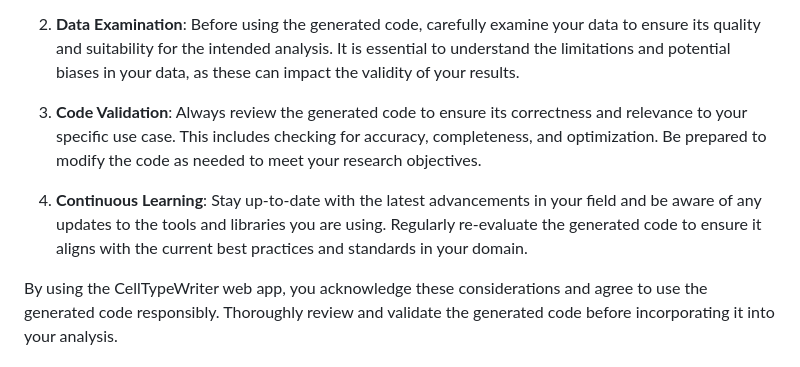
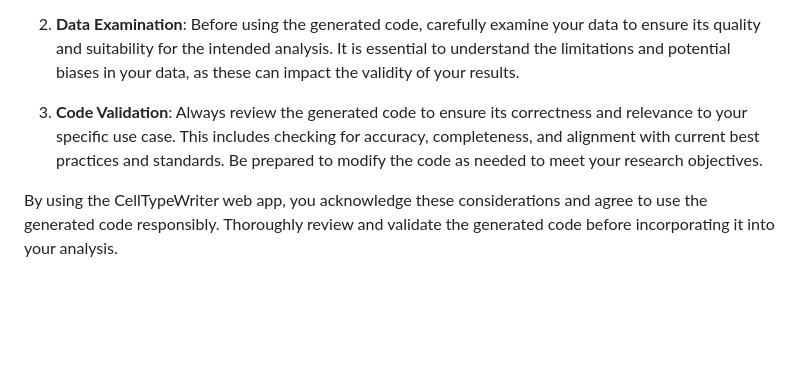
Before and after one commit to ntranoslab/celltypewriter, a Markdown page: README.md, the part around the change. Rendered like a GitHub page; blank space fills up the shorter version.

```diff
--- a/README.md
+++ b/README.md
@@ -63,8 +63,6 @@ Please note that the analysis and visualization code provided by the CellTypeWri
 
 2. **Data Examination**: Before using the generated code, carefully examine your data to ensure its quality and suitability for the intended analysis. It is essential to understand the limitations and potential biases in your data, as these can impact the validity of your results.
 
-3. **Code Validation**: Always review the generated code to ensure its correctness and relevance to your specific use case. This includes checking for accuracy, completeness, and optimization. Be prepared to modify the code as needed to meet your research objectives.
-
-4. **Continuous Learning**: Stay up-to-date with the latest advancements in your field and be aware of any updates to the tools and libraries you are using. Regularly re-evaluate the generated code to ensure it aligns with the current best practices and standards in your domain.
+3. **Code Validation**: Always review the generated code to ensure its correctness and relevance to your specific use case. This includes checking for accuracy, completeness, and alignment with current best practices and standards. Be prepared to modify the code as needed to meet your research objectives.
 
 By using the CellTypeWriter web app, you acknowledge these considerations and agree to use the generated code responsibly. Thoroughly review and validate the generated code before incorporating it into your analysis.
```
